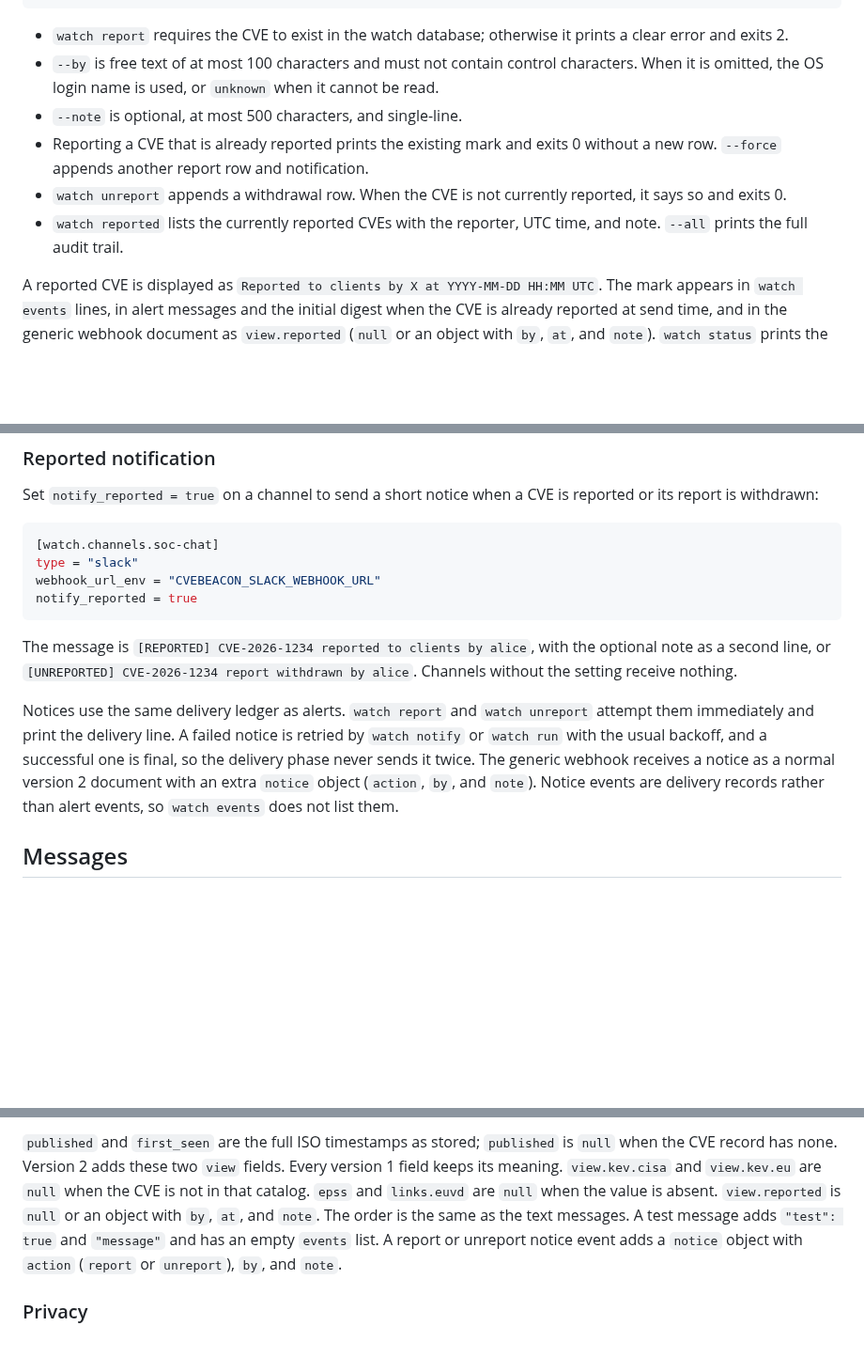
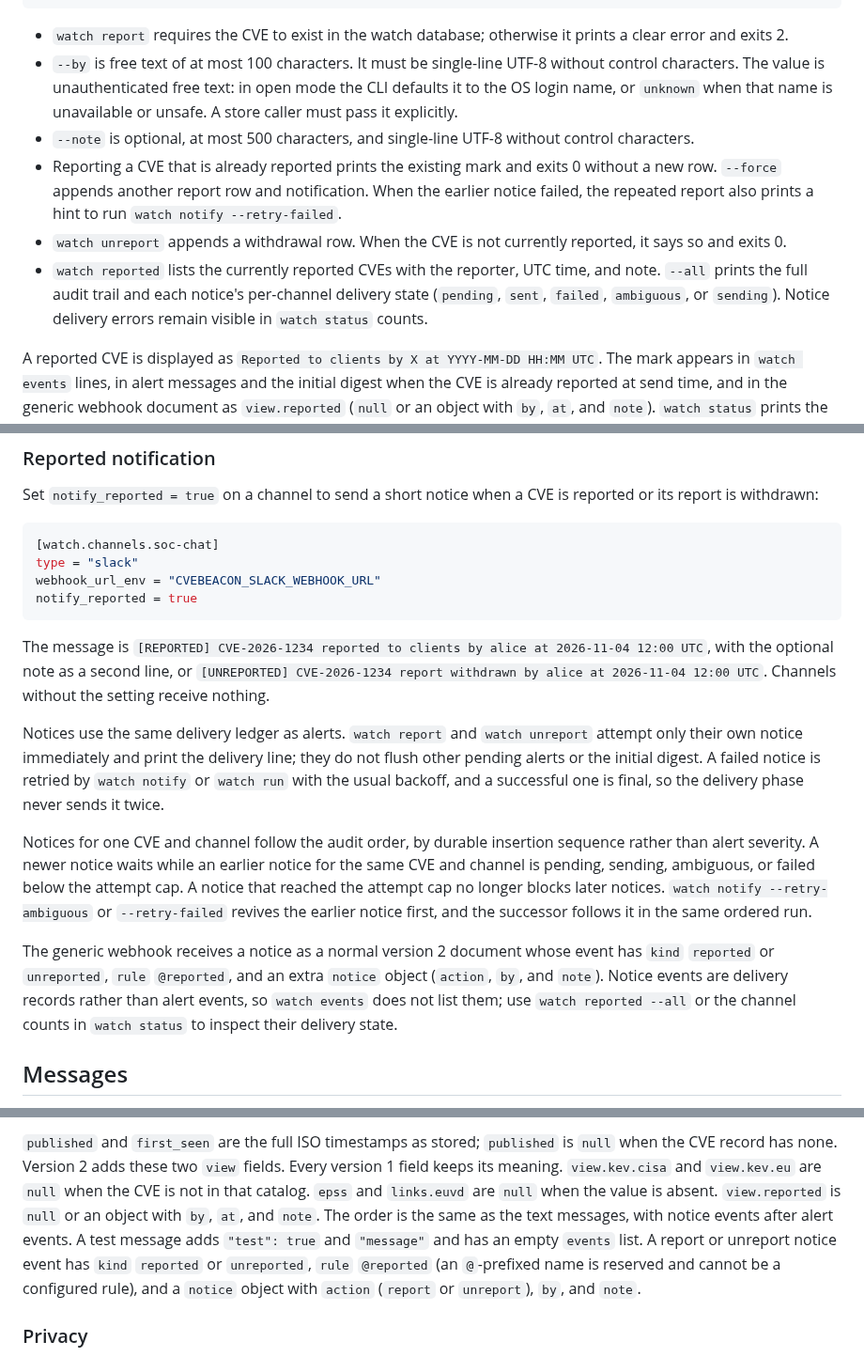
Before and after one commit to NovaSecOps/CVEBeacon, a Markdown page: docs/WATCH.md, 3 parts joined by grey strips. Shown at 94% size. GitHub-like rendering; blank space fills up the shorter version.

Commit message:
Reconcile reported-to-clients documentation

````diff
--- a/docs/WATCH.md
+++ b/docs/WATCH.md
@@ -321,16 +322,22 @@ cvebeacon --config cvebeacon.toml watch reported --all
 
 - `watch report` requires the CVE to exist in the watch database; otherwise it
   prints a clear error and exits 2.
-- `--by` is free text of at most 100 characters and must not contain control
-  characters. When it is omitted, the OS login name is used, or `unknown` when
-  it cannot be read.
-- `--note` is optional, at most 500 characters, and single-line.
+- `--by` is free text of at most 100 characters. It must be single-line UTF-8
+  without control characters. The value is unauthenticated free text: in open
+  mode the CLI defaults it to the OS login name, or `unknown` when that name is
+  unavailable or unsafe. A store caller must pass it explicitly.
+- `--note` is optional, at most 500 characters, and single-line UTF-8 without
+  control characters.
 - Reporting a CVE that is already reported prints the existing mark and exits 0
   without a new row. `--force` appends another report row and notification.
+  When the earlier notice failed, the repeated report also prints a hint to run
+  `watch notify --retry-failed`.
 - `watch unreport` appends a withdrawal row. When the CVE is not currently
   reported, it says so and exits 0.
 - `watch reported` lists the currently reported CVEs with the reporter, UTC
-  time, and note. `--all` prints the full audit trail.
+  time, and note. `--all` prints the full audit trail and each notice's
+  per-channel delivery state (`pending`, `sent`, `failed`, `ambiguous`, or
+  `sending`). Notice delivery errors remain visible in `watch status` counts.
 
 A reported CVE is displayed as
 `Reported to clients by X at YYYY-MM-DD HH:MM UTC`. The mark appears in
@@ -351,18 +358,32 @@ webhook_url_env = "CVEBEACON_SLACK_WEBHOOK_URL"
 notify_reported = true
 ```
 
-The message is `[REPORTED] CVE-2026-1234 reported to clients by alice`, with the
-optional note as a second line, or
-`[UNREPORTED] CVE-2026-1234 report withdrawn by alice`. Channels without the
-setting receive nothing.
+The message is
+`[REPORTED] CVE-2026-1234 reported to clients by alice at 2026-11-04 12:00 UTC`,
+with the optional note as a second line, or
+`[UNREPORTED] CVE-2026-1234 report withdrawn by alice at 2026-11-04 12:00 UTC`.
+Channels without the setting receive nothing.
 
 Notices use the same delivery ledger as alerts. `watch report` and
-`watch unreport` attempt them immediately and print the delivery line. A failed
-notice is retried by `watch notify` or `watch run` with the usual backoff, and a
-successful one is final, so the delivery phase never sends it twice. The generic
-webhook receives a notice as a normal version 2 document with an extra `notice`
-object (`action`, `by`, and `note`). Notice events are delivery records rather
-than alert events, so `watch events` does not list them.
+`watch unreport` attempt only their own notice immediately and print the
+delivery line; they do not flush other pending alerts or the initial digest.
+A failed notice is retried by `watch notify` or `watch run` with the usual
+backoff, and a successful one is final, so the delivery phase never sends it
+twice.
+
+Notices for one CVE and channel follow the audit order, by durable insertion
+sequence rather than alert severity. A newer notice waits while an earlier
+notice for the same CVE and channel is pending, sending, ambiguous, or failed
+below the attempt cap. A notice that reached the attempt cap no longer blocks
+later notices. `watch notify --retry-ambiguous` or `--retry-failed` revives the
+earlier notice first, and the successor follows it in the same ordered run.
+
+The generic webhook receives a notice as a normal version 2 document whose
+event has `kind` `reported` or `unreported`, `rule` `@reported`, and an extra
+`notice` object (`action`, `by`, and `note`). Notice events are delivery records
+rather than alert events, so `watch events` does not list them; use
+`watch reported --all` or the channel counts in `watch status` to inspect their
+delivery state.
 
 ## Messages
 
@@ -492,10 +515,12 @@ is `null` when the CVE record has none. Version 2 adds these two `view` fields.
 Every version 1 field keeps its meaning. `view.kev.cisa` and `view.kev.eu` are
 `null` when the CVE is not in that catalog. `epss` and `links.euvd` are `null`
 when the value is absent. `view.reported` is `null` or an object with `by`,
-`at`, and `note`. The order is the same as the text messages. A test message
-adds `"test": true` and `"message"` and has an empty `events` list. A report or
-unreport notice event adds a `notice` object with `action` (`report` or
-`unreport`), `by`, and `note`.
+`at`, and `note`. The order is the same as the text messages, with notice
+events after alert events. A test message adds `"test": true` and `"message"`
+and has an empty `events` list. A report or unreport notice event has `kind`
+`reported` or `unreported`, `rule` `@reported` (an `@`-prefixed name is reserved
+and cannot be a configured rule), and a `notice` object with `action` (`report`
+or `unreport`), `by`, and `note`.
 
 ### Privacy
 
````
Also changed, not shown: other parts of docs/WATCH.md (+7 -2 lines).
